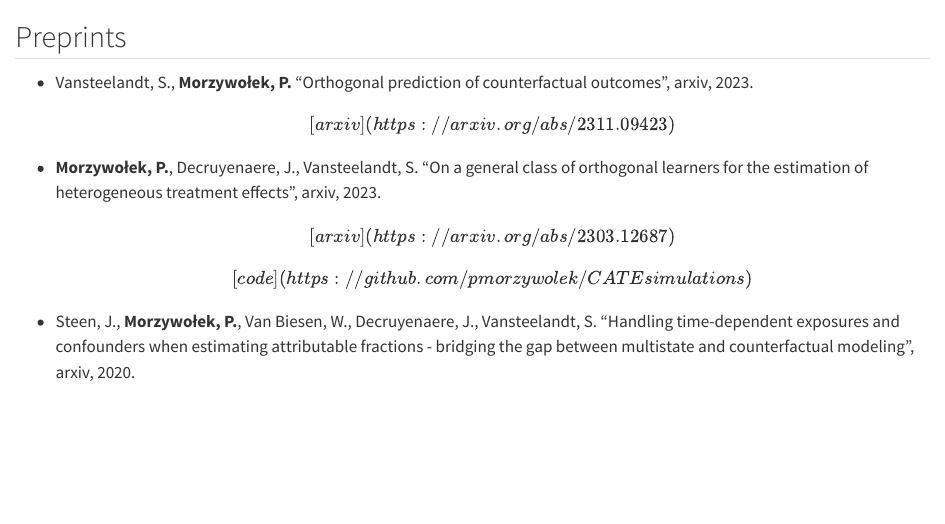
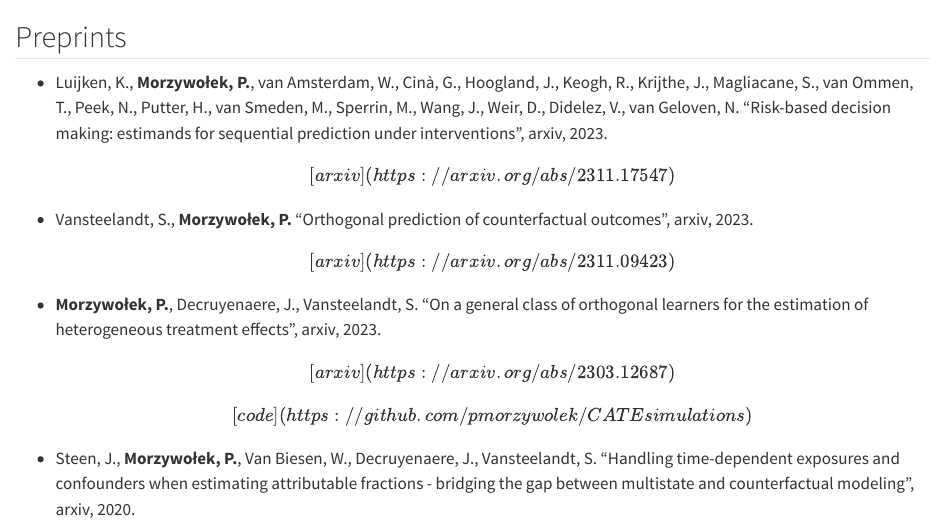
Before and after one commit to pmorzywolek/pmorzywolek.github.io, a Quarto document (research/index.qmd): the page in a window 1100 px wide, from its top. Rendered offline with R 4.5, knitr and Pandoc in place of Quarto, with nearby package versions.

Commit message:
New paper

```diff
--- a/research/index.qmd
+++ b/research/index.qmd
@@ -1,5 +1,6 @@
 ## Preprints
 
+-   Luijken, K., **Morzywołek, P.**, van Amsterdam, W., Cinà, G., Hoogland, J., Keogh, R., Krijthe, J., Magliacane, S., van Ommen, T., Peek, N., Putter, H., van Smeden, M., Sperrin, M., Wang, J., Weir, D., Didelez, V., van Geloven, N. "Risk-based decision making: estimands for sequential prediction under interventions", arxiv, 2023. \[[arxiv](https://arxiv.org/abs/2311.17547)\]
 -   Vansteelandt, S., **Morzywołek, P.** "Orthogonal prediction of counterfactual outcomes", arxiv, 2023. \[[arxiv](https://arxiv.org/abs/2311.09423)\]
 -   **Morzywołek, P.**, Decruyenaere, J., Vansteelandt, S. "On a general class of orthogonal learners for the estimation of heterogeneous treatment effects", arxiv, 2023. \[[arxiv](https://arxiv.org/abs/2303.12687)\] \[[code](https://github.com/pmorzywolek/CATEsimulations)\]
 -   Steen, J., **Morzywołek, P.**, Van Biesen, W., Decruyenaere, J., Vansteelandt, S. "Handling time-dependent exposures and confounders when estimating attributable fractions - bridging the gap between multistate and counterfactual modeling", arxiv, 2020. \[[arxiv](https://arxiv.org/abs/2011.04833)\]
```
Also changed, not shown: docs/search.json, 1 other file.
